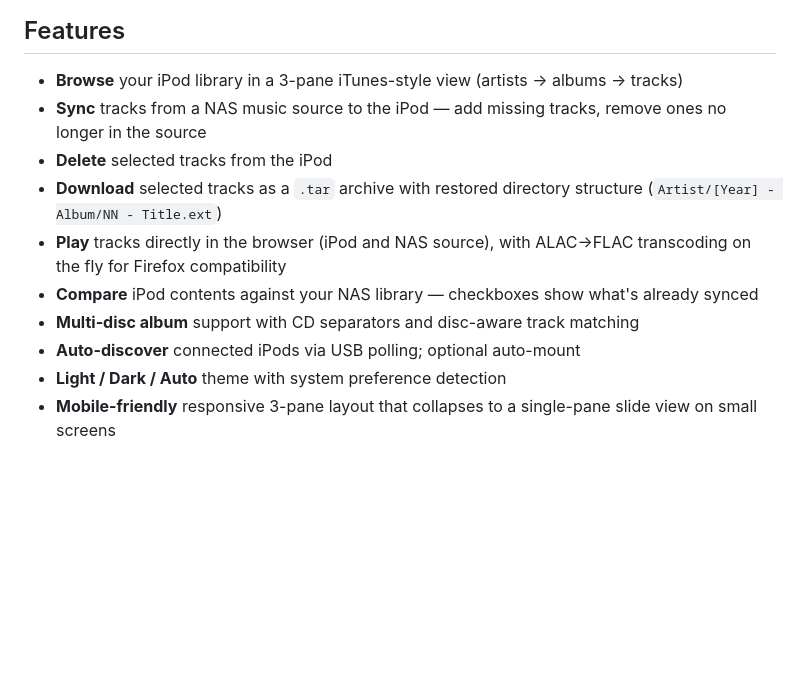
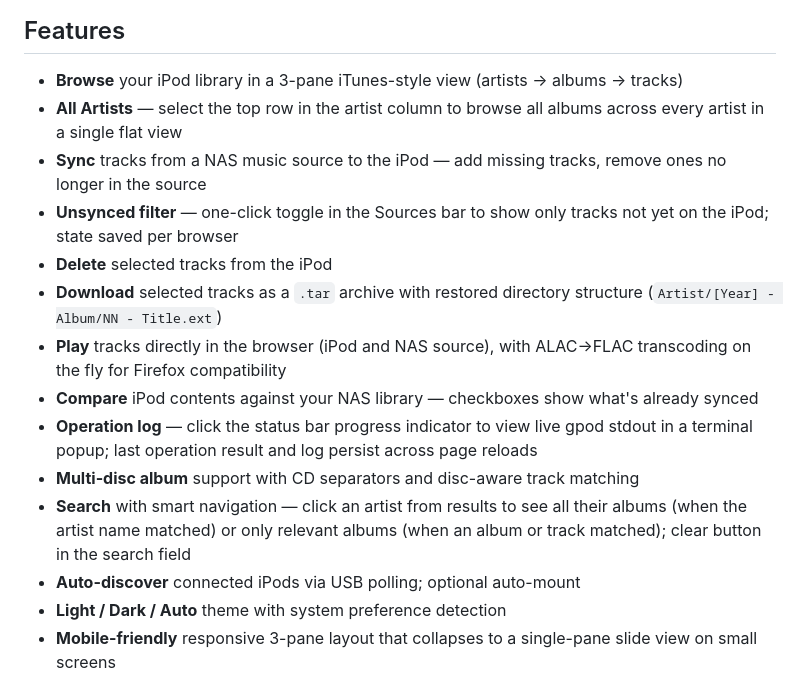
Before and after one commit to d3vil-st/nasTune, a Markdown page: README.md, the part around the change. Drawn GitHub-style; blank space fills up the shorter version.

Commit message:
Update CLAUDE.md and README.md to reflect recent features
- Document /operations/events SSE and /operations/history endpoints
- Add sections: operation history & SSE, All Artists mode, search navigation
  logic, sources bar filters (unsynced only), status bar .statusbar-op width
- Document album checkbox object-passing pattern and _normStr empty fallback
  in Known constraints
- README: add All Artists, unsynced filter, operation log, smart search to
  feature list

Co-Authored-By: Claude Sonnet 4.6 <noreply@anthropic.com>

```diff
--- a/README.md
+++ b/README.md
@@ -9,12 +9,16 @@ Built around [gpod-utils](https://github.com/d3vil-st/gpod-utils), which wraps l
 ## Features
 
 - **Browse** your iPod library in a 3-pane iTunes-style view (artists → albums → tracks)
+- **All Artists** — select the top row in the artist column to browse all albums across every artist in a single flat view
 - **Sync** tracks from a NAS music source to the iPod — add missing tracks, remove ones no longer in the source
+- **Unsynced filter** — one-click toggle in the Sources bar to show only tracks not yet on the iPod; state saved per browser
 - **Delete** selected tracks from the iPod
 - **Download** selected tracks as a `.tar` archive with restored directory structure (`Artist/[Year] - Album/NN - Title.ext`)
 - **Play** tracks directly in the browser (iPod and NAS source), with ALAC→FLAC transcoding on the fly for Firefox compatibility
 - **Compare** iPod contents against your NAS library — checkboxes show what's already synced
+- **Operation log** — click the status bar progress indicator to view live gpod stdout in a terminal popup; last operation result and log persist across page reloads
 - **Multi-disc album** support with CD separators and disc-aware track matching
+- **Search** with smart navigation — click an artist from results to see all their albums (when the artist name matched) or only relevant albums (when an album or track matched); clear button in the search field
 - **Auto-discover** connected iPods via USB polling; optional auto-mount
 - **Light / Dark / Auto** theme with system preference detection
 - **Mobile-friendly** responsive 3-pane layout that collapses to a single-pane slide view on small screens
```
